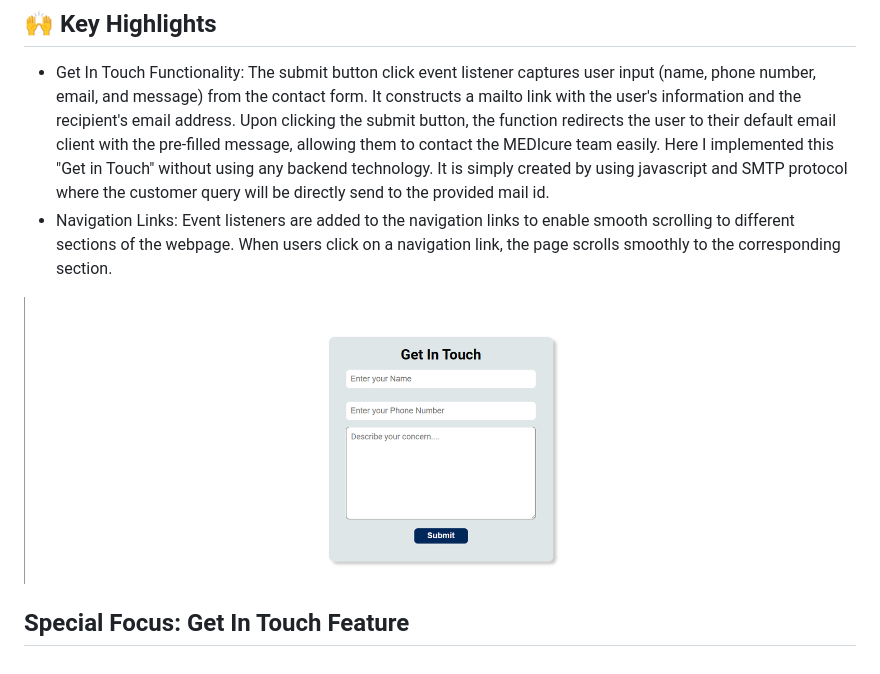
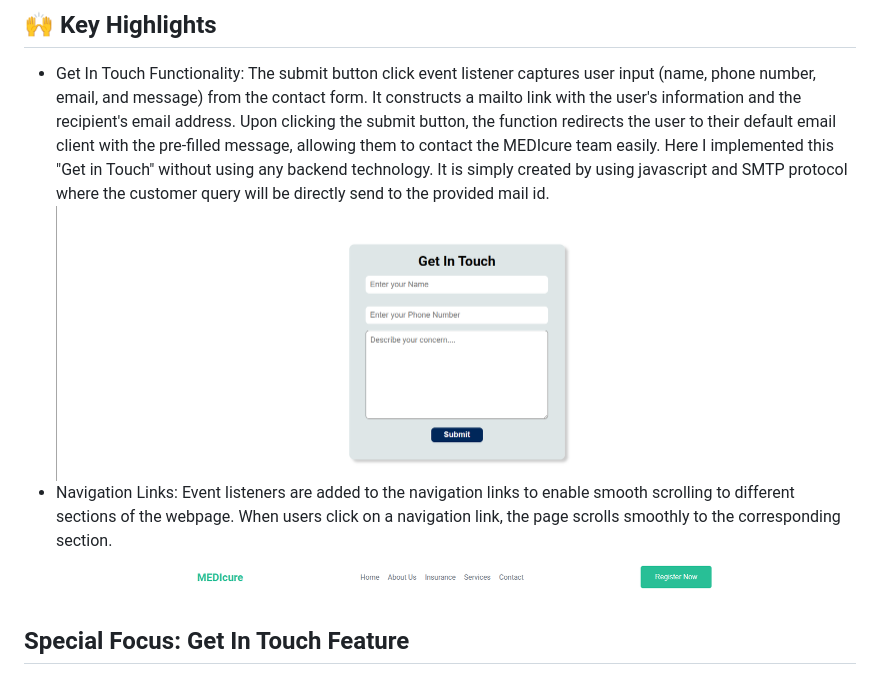
Before and after one commit to tanmoy-12/MediCure, a Markdown page: README.md, the part around the change. Drawn GitHub-style.

Commit message:
10th update

```diff
--- a/README.md
+++ b/README.md
@@ -58,10 +58,12 @@
 
 <ul>
   <li>Get In Touch Functionality: The submit button click event listener captures user input (name, phone number, email, and message) from the contact form. It constructs a mailto link with the user's information and the recipient's email address. Upon clicking the submit button, the function redirects the user to their default email client with the pre-filled message, allowing them to contact the MEDIcure team easily. Here I implemented this "Get in Touch" without using any backend technology. It is simply created by using javascript and SMTP protocol where the customer query will be directly send to the provided mail id.</li>
+  <img src="image/contact.png">
   <li>Navigation Links: Event listeners are added to the navigation links to enable smooth scrolling to different sections of the webpage. When users click on a navigation link, the page scrolls smoothly to the corresponding section.</li>
+  <img src="image/nav.png">
 </ul>
 
-<img src="image/contact.png">
+
 
 <h2>Special Focus: Get In Touch Feature</h2>
 <p>The "Get In Touch" feature allows users to contact the MEDIcure team directly from the web application. It enhances user engagement and facilitates communication between users and the application creators. The JavaScript function associated with this feature simplifies the process of submitting inquiries or concerns, making it convenient for users to reach out to the MEDIcure team.</p>
```
